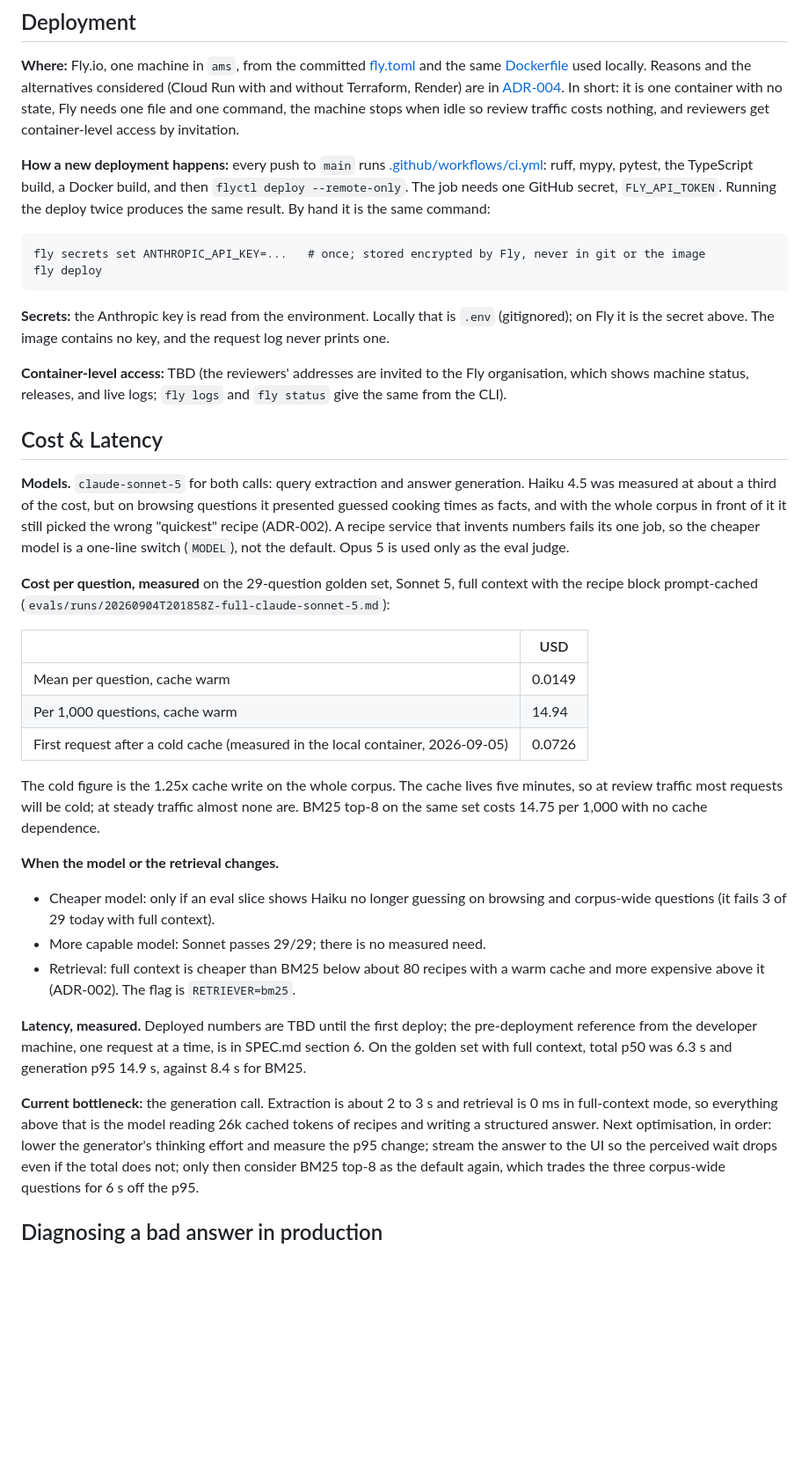
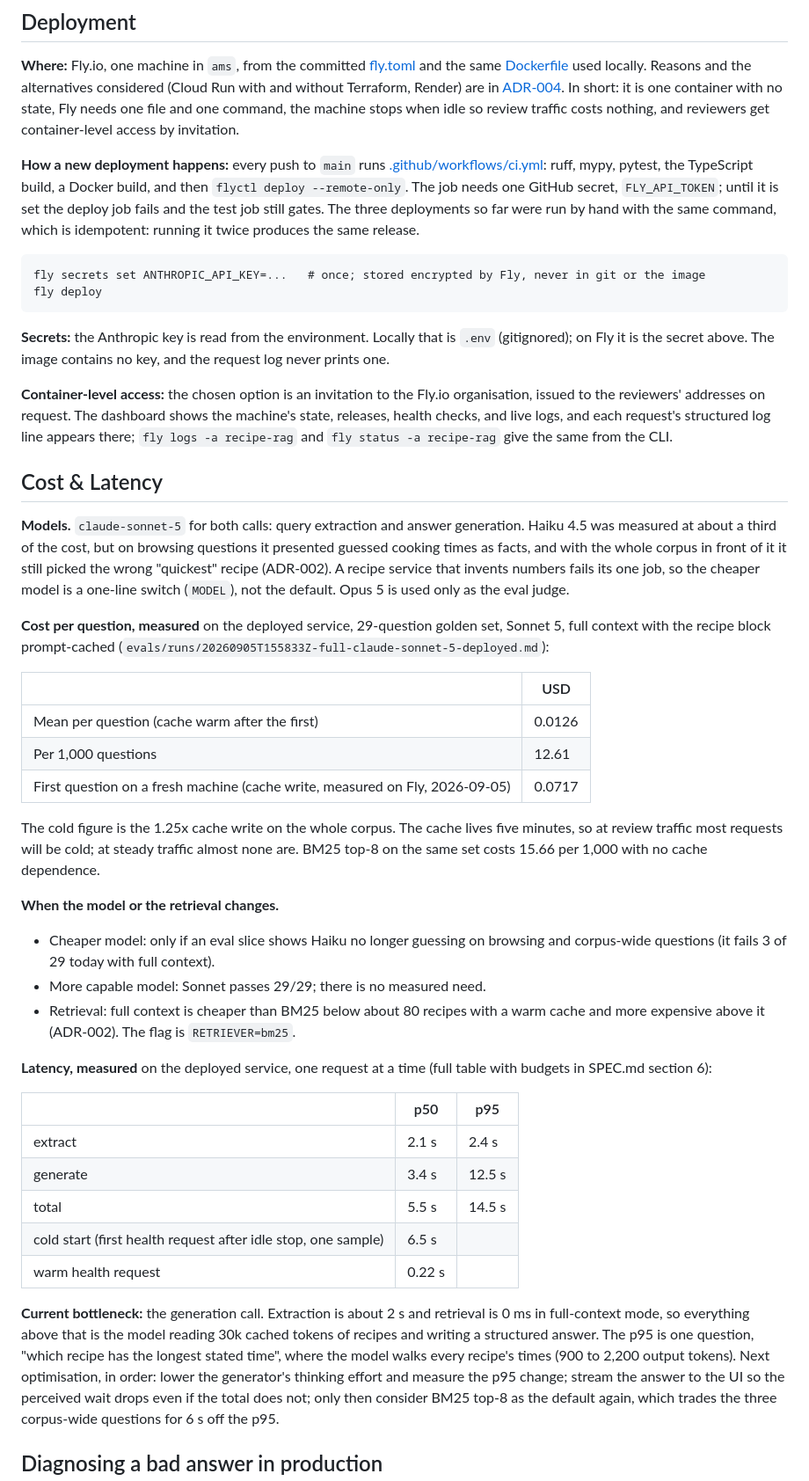
Before and after one commit to bigcheeseh/recipe-rag, a Markdown page: README.md, the part around one of its changes. Shown at 88% size. Drawn GitHub-style; blank space fills up the shorter version.

Commit message:
docs: measured deployed latency, cold start, cost and URL in SPEC and README

````diff
--- a/README.md
+++ b/README.md
@@ -90,8 +91,9 @@ container-level access by invitation.
 **How a new deployment happens:** every push to `main` runs
 [.github/workflows/ci.yml](.github/workflows/ci.yml): ruff, mypy, pytest, the
 TypeScript build, a Docker build, and then `flyctl deploy --remote-only`. The job needs
-one GitHub secret, `FLY_API_TOKEN`. Running the deploy twice produces the same result.
-By hand it is the same command:
+one GitHub secret, `FLY_API_TOKEN`; until it is set the deploy job fails and the test
+job still gates. The three deployments so far were run by hand with the same command,
+which is idempotent: running it twice produces the same release.
 
 ```
 fly secrets set ANTHROPIC_API_KEY=...   # once; stored encrypted by Fly, never in git or the image
@@ -102,9 +104,11 @@ fly deploy
 (gitignored); on Fly it is the secret above. The image contains no key, and the request
 log never prints one.
 
-**Container-level access:** TBD (the reviewers' addresses are invited to the Fly
-organisation, which shows machine status, releases, and live logs; `fly logs` and
-`fly status` give the same from the CLI).
+**Container-level access:** the chosen option is an invitation to the Fly.io
+organisation, issued to the reviewers' addresses on request. The dashboard shows the
+machine's state, releases, health checks, and live logs, and each request's structured
+log line appears there; `fly logs -a recipe-rag` and `fly status -a recipe-rag` give the
+same from the CLI.
 
 ## Cost & Latency
 
@@ -115,18 +119,18 @@ still picked the wrong "quickest" recipe (ADR-002). A recipe service that invent
 numbers fails its one job, so the cheaper model is a one-line switch (`MODEL`), not the
 default. Opus 5 is used only as the eval judge.
 
-**Cost per question, measured** on the 29-question golden set, Sonnet 5, full context
-with the recipe block prompt-cached (`evals/runs/20260904T201858Z-full-claude-sonnet-5.md`):
+**Cost per question, measured** on the deployed service, 29-question golden set, Sonnet 5,
+full context with the recipe block prompt-cached (`evals/runs/20260905T155833Z-full-claude-sonnet-5-deployed.md`):
 
 | | USD |
 | --- | --- |
-| Mean per question, cache warm | 0.0149 |
-| Per 1,000 questions, cache warm | 14.94 |
-| First request after a cold cache (measured in the local container, 2026-09-05) | 0.0726 |
+| Mean per question (cache warm after the first) | 0.0126 |
+| Per 1,000 questions | 12.61 |
+| First question on a fresh machine (cache write, measured on Fly, 2026-09-05) | 0.0717 |
 
 The cold figure is the 1.25x cache write on the whole corpus. The cache lives five
 minutes, so at review traffic most requests will be cold; at steady traffic almost none
-are. BM25 top-8 on the same set costs 14.75 per 1,000 with no cache dependence.
+are. BM25 top-8 on the same set costs 15.66 per 1,000 with no cache dependence.
 
 **When the model or the retrieval changes.**
 
@@ -136,14 +140,22 @@ are. BM25 top-8 on the same set costs 14.75 per 1,000 with no cache dependence.
 - Retrieval: full context is cheaper than BM25 below about 80 recipes with a warm cache
   and more expensive above it (ADR-002). The flag is `RETRIEVER=bm25`.
 
-**Latency, measured.** Deployed numbers are TBD until the first deploy; the
-pre-deployment reference from the developer machine, one request at a time, is in
-SPEC.md section 6. On the golden set with full context, total p50 was 6.3 s and
-generation p95 14.9 s, against 8.4 s for BM25.
+**Latency, measured** on the deployed service, one request at a time (full table with
+budgets in SPEC.md section 6):
 
-**Current bottleneck:** the generation call. Extraction is about 2 to 3 s and retrieval
-is 0 ms in full-context mode, so everything above that is the model reading 26k cached
-tokens of recipes and writing a structured answer. Next optimisation, in order: lower
+| | p50 | p95 |
+| --- | --- | --- |
+| extract | 2.1 s | 2.4 s |
+| generate | 3.4 s | 12.5 s |
+| total | 5.5 s | 14.5 s |
+| cold start (first health request after idle stop, one sample) | 6.5 s | |
+| warm health request | 0.22 s | |
+
+**Current bottleneck:** the generation call. Extraction is about 2 s and retrieval
+is 0 ms in full-context mode, so everything above that is the model reading 30k cached
+tokens of recipes and writing a structured answer. The p95 is one question, "which
+recipe has the longest stated time", where the model walks every recipe's times
+(900 to 2,200 output tokens). Next optimisation, in order: lower
 the generator's thinking effort and measure the p95 change; stream the answer to the UI
 so the perceived wait drops even if the total does not; only then consider BM25 top-8 as
 the default again, which trades the three corpus-wide questions for 6 s off the p95.
````
Also changed, not shown: other parts of README.md (+3 -2 lines), SPEC.md (+30 -15 lines).
